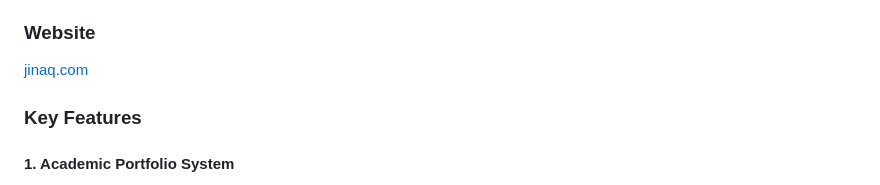
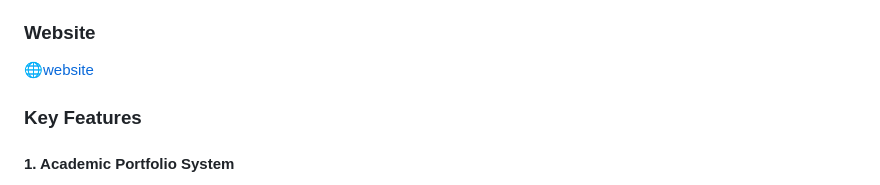
Before and after one commit to alqzowskiy/jinaq, a Markdown page: README.md, the part around the change. Rendered like a GitHub page.

```diff
--- a/README.md
+++ b/README.md
@@ -10,7 +10,7 @@
 Jinaq is a comprehensive educational social platform that bridges the gap between academic achievements and social networking. The platform enables students to create detailed academic portfolios, connect with peers, and build their professional academic presence online.
 
 ### Website
-[jinaq.com](https://jinaq.onrender.com)
+[🌐website](https://jinaq.onrender.com)
 
 ### Key Features
 
```
